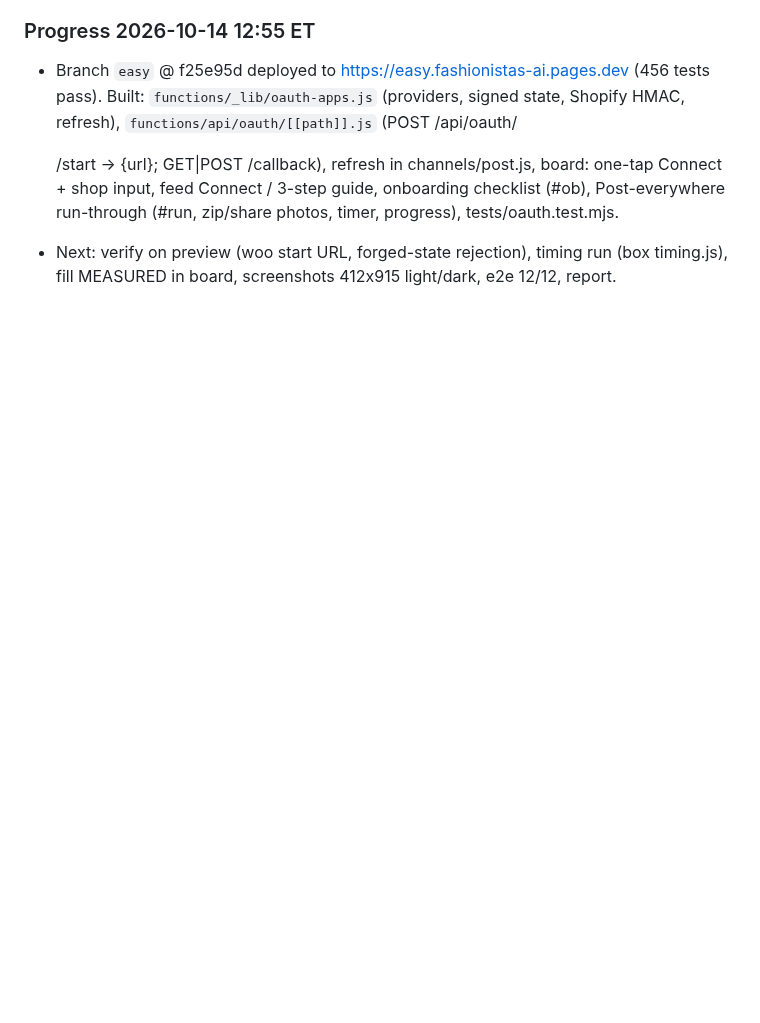
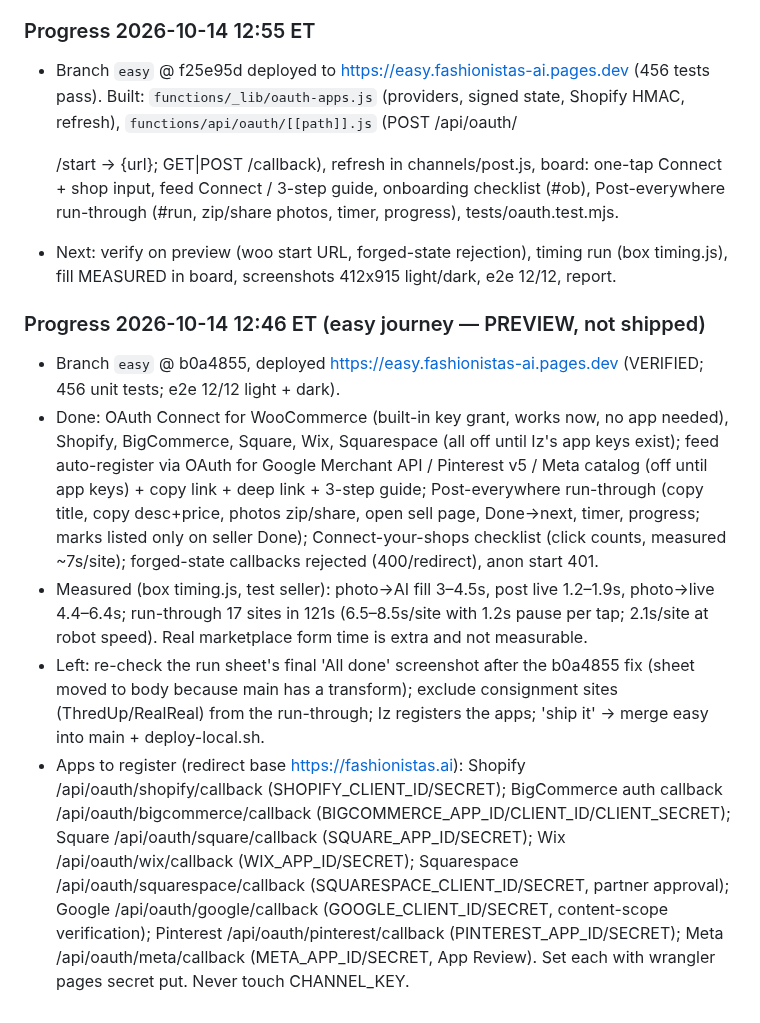
Before and after one commit to placebetsai/nexus-ai-suite, a Markdown page: HANDOFF-fashionistas-2026-10-14.md, the part around the change. Rendered like a GitHub page; blank space fills up the shorter version.

Commit message:
fashionistas: easy preview status (b0a4855)

```diff
--- a/HANDOFF-fashionistas-2026-10-14.md
+++ b/HANDOFF-fashionistas-2026-10-14.md
@@ -279,3 +279,10 @@ Then: preview deploy, screenshots, e2e 12+/12, handoffs, report. No prod without
 ### Progress 2026-10-14 12:55 ET
 - Branch `easy` @ f25e95d deployed to https://easy.fashionistas-ai.pages.dev (456 tests pass). Built: `functions/_lib/oauth-apps.js` (providers, signed state, Shopify HMAC, refresh), `functions/api/oauth/[[path]].js` (POST /api/oauth/<p>/start → {url}; GET|POST /callback), refresh in channels/post.js, board: one-tap Connect + shop input, feed Connect / 3-step guide, onboarding checklist (#ob), Post-everywhere run-through (#run, zip/share photos, timer, progress), tests/oauth.test.mjs.
 - Next: verify on preview (woo start URL, forged-state rejection), timing run (box timing.js), fill MEASURED in board, screenshots 412x915 light/dark, e2e 12/12, report.
+
+### Progress 2026-10-14 12:46 ET (easy journey — PREVIEW, not shipped)
+- Branch `easy` @ b0a4855, deployed https://easy.fashionistas-ai.pages.dev (VERIFIED; 456 unit tests; e2e 12/12 light + dark).
+- Done: OAuth Connect for WooCommerce (built-in key grant, works now, no app needed), Shopify, BigCommerce, Square, Wix, Squarespace (all off until Iz's app keys exist); feed auto-register via OAuth for Google Merchant API / Pinterest v5 / Meta catalog (off until app keys) + copy link + deep link + 3-step guide; Post-everywhere run-through (copy title, copy desc+price, photos zip/share, open sell page, Done→next, timer, progress; marks listed only on seller Done); Connect-your-shops checklist (click counts, measured ~7s/site); forged-state callbacks rejected (400/redirect), anon start 401.
+- Measured (box timing.js, test seller): photo→AI fill 3–4.5s, post live 1.2–1.9s, photo→live 4.4–6.4s; run-through 17 sites in 121s (6.5–8.5s/site with 1.2s pause per tap; 2.1s/site at robot speed). Real marketplace form time is extra and not measurable.
+- Left: re-check the run sheet's final 'All done' screenshot after the b0a4855 fix (sheet moved to body because main has a transform); exclude consignment sites (ThredUp/RealReal) from the run-through; Iz registers the apps; 'ship it' → merge easy into main + deploy-local.sh.
+- Apps to register (redirect base https://fashionistas.ai): Shopify /api/oauth/shopify/callback (SHOPIFY_CLIENT_ID/SECRET); BigCommerce auth callback /api/oauth/bigcommerce/callback (BIGCOMMERCE_APP_ID/CLIENT_ID/CLIENT_SECRET); Square /api/oauth/square/callback (SQUARE_APP_ID/SECRET); Wix /api/oauth/wix/callback (WIX_APP_ID/SECRET); Squarespace /api/oauth/squarespace/callback (SQUARESPACE_CLIENT_ID/SECRET, partner approval); Google /api/oauth/google/callback (GOOGLE_CLIENT_ID/SECRET, content-scope verification); Pinterest /api/oauth/pinterest/callback (PINTEREST_APP_ID/SECRET); Meta /api/oauth/meta/callback (META_APP_ID/SECRET, App Review). Set each with wrangler pages secret put. Never touch CHANNEL_KEY.
```
